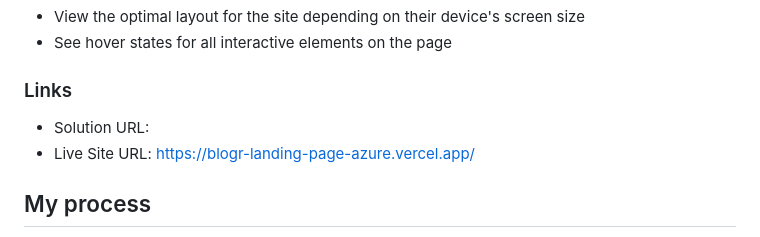
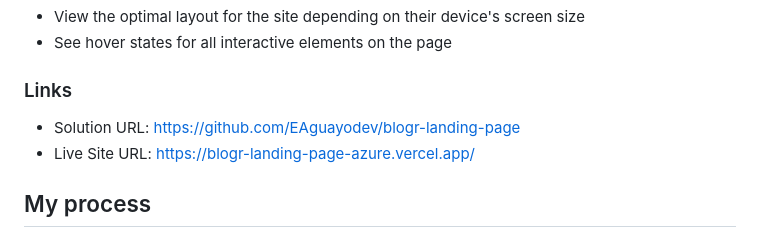
Before and after one commit to EAguayodev/blogr-landing-page, a Markdown page: README.md, the part around the change. Drawn GitHub-style.

Commit message:
github link added to readme

```diff
--- a/README.md
+++ b/README.md
@@ -24,7 +24,7 @@ Users should be able to:
 
 ### Links
 
-- Solution URL: [](Github)
+- Solution URL: [https://github.com/EAguayodev/blogr-landing-page](Github)
 - Live Site URL: [https://blogr-landing-page-azure.vercel.app/](Vercel)
 
 ## My process
```
